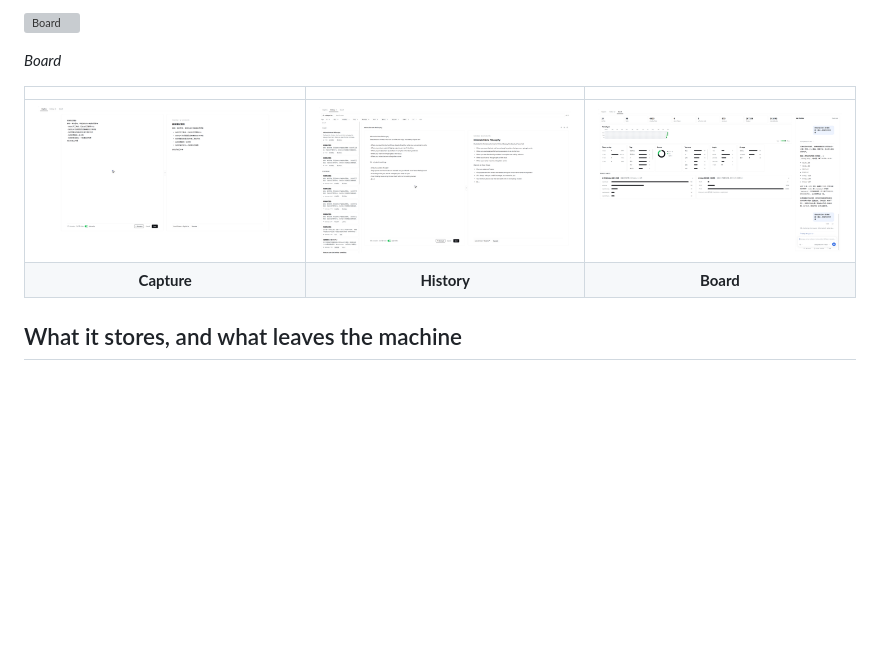
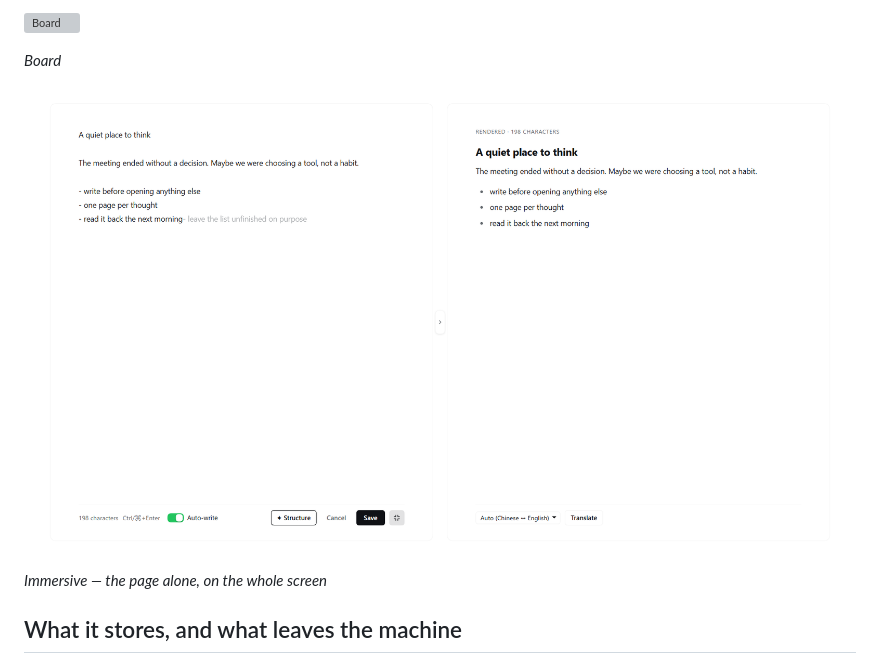
Before and after one commit to tyouter/dsh-notes, a Markdown page: README.md, the part around the change. GitHub-like rendering; pictures changed too: docs/marketing/shot-01-writing.png, docs/marketing/shot-02-immersive.png (added), docs/marketing/shot-05-history-edit.png; blank space fills up the shorter version; grey boxes are pictures that could not be loaded.

```diff
--- a/README.md
+++ b/README.md
@@ -60,10 +60,9 @@ All we do is three things:
 
 *Board*
 
-| | | |
-| :---: | :---: | :---: |
-| ![Capture](docs/marketing/shot-01-writing.png) | ![History](docs/marketing/shot-05-history-edit.png) | ![Board](docs/marketing/shot-07-board-chart.png) |
-| **Capture** | **History** | **Board** |
+![Immersive](docs/marketing/shot-02-immersive.png)
+
+*Immersive — the page alone, on the whole screen*
 
 ## What it stores, and what leaves the machine
 
```
Also changed, not shown: 2 other files.
